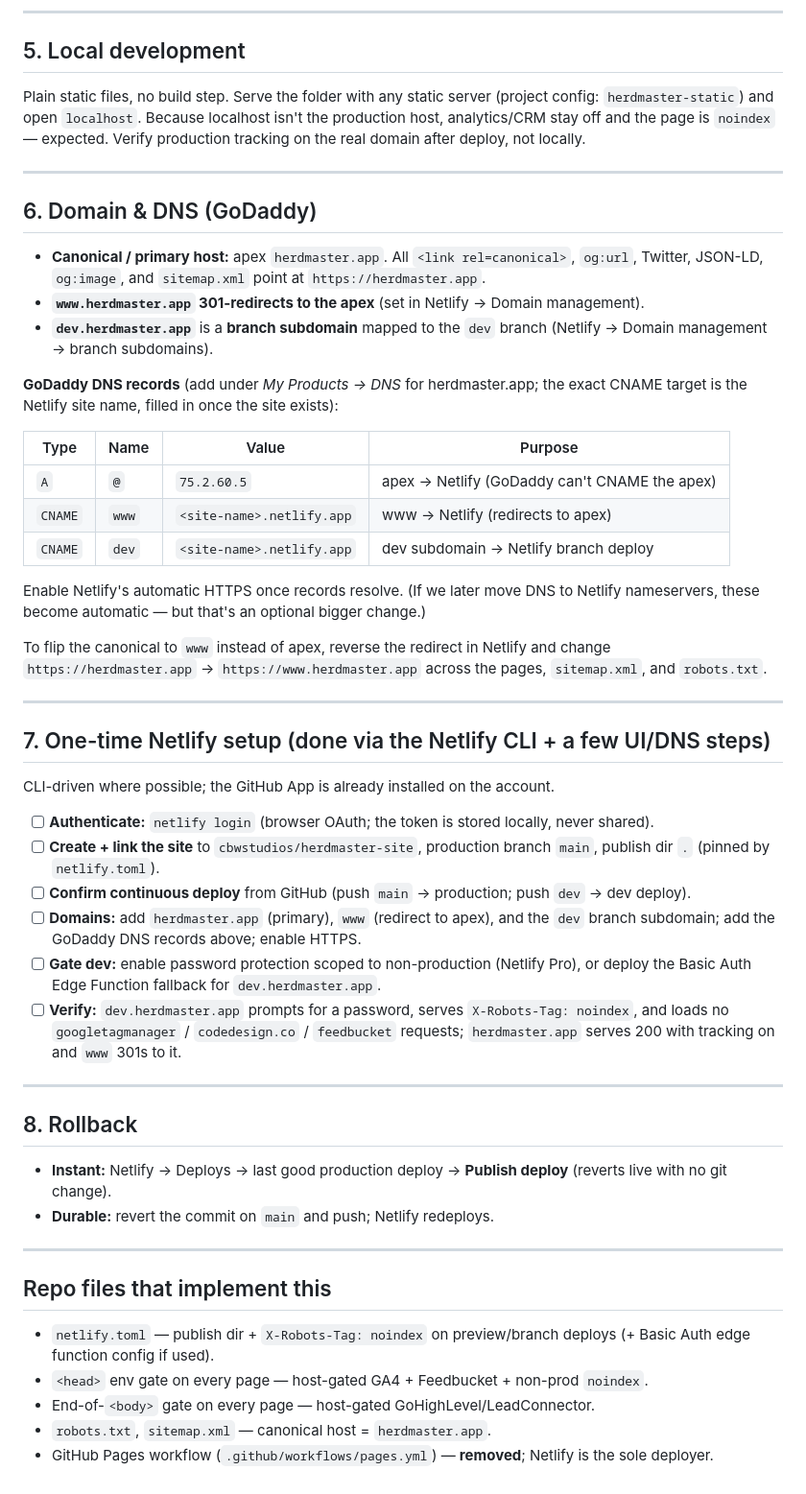
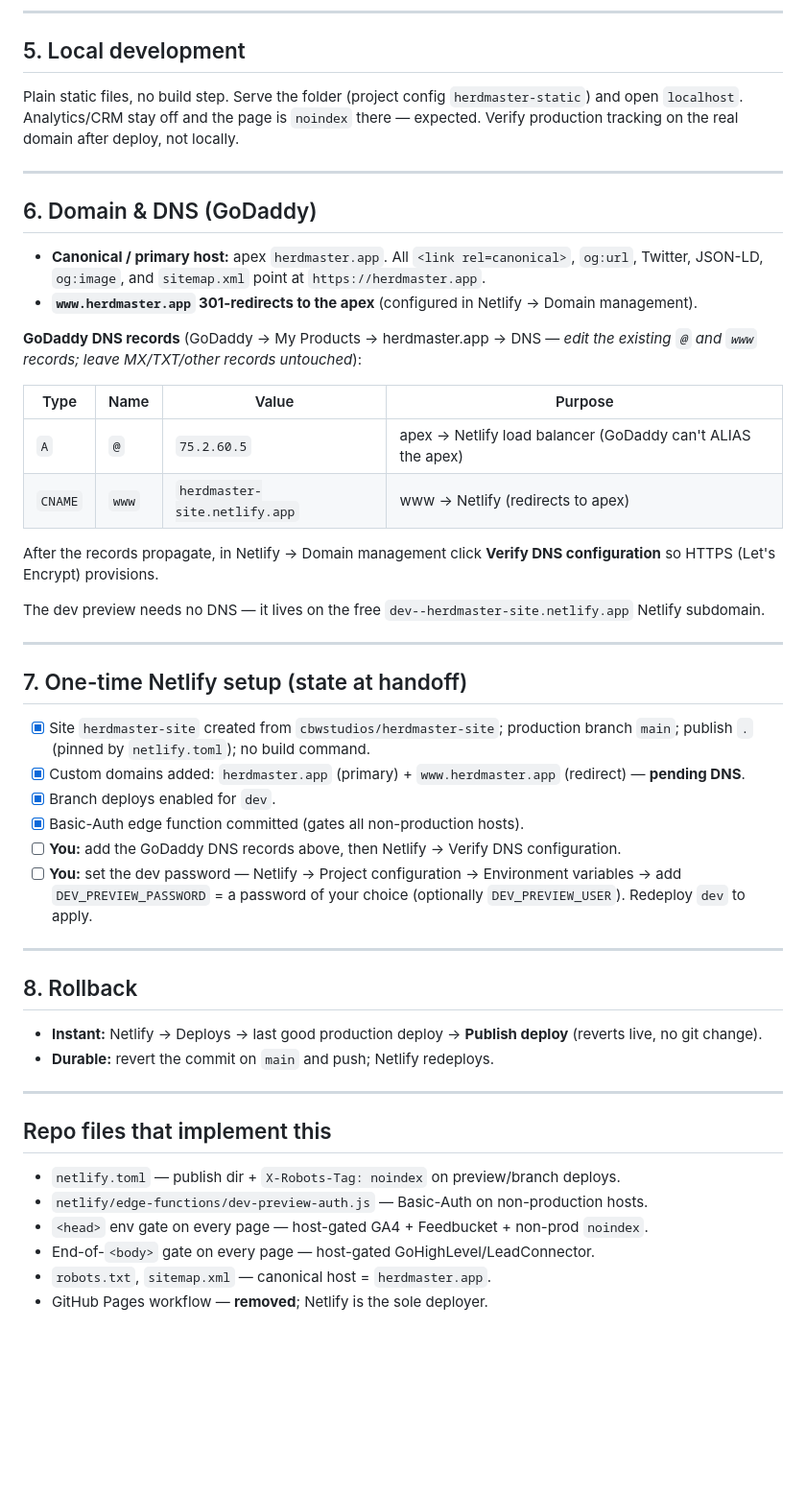
Before and after one commit to cbwstudios/herdmaster-site, a Markdown page: dev-production-deployment-plan.md, the part around one of its changes. Shown at 96% size. GitHub-like rendering; blank space fills up the shorter version.

```diff
--- a/dev-production-deployment-plan.md
+++ b/dev-production-deployment-plan.md
@@ -63,54 +64,51 @@ Production (`herdmaster.app`) is unaffected: analytics/CRM run and each page kee
 
 ## 5. Local development
 
-Plain static files, no build step. Serve the folder with any static server (project config: `herdmaster-static`) and open `localhost`. Because localhost isn't the production host, analytics/CRM stay off and the page is `noindex` — expected. Verify production tracking on the real domain after deploy, not locally.
+Plain static files, no build step. Serve the folder (project config `herdmaster-static`) and open `localhost`. Analytics/CRM stay off and the page is `noindex` there — expected. Verify production tracking on the real domain after deploy, not locally.
 
 ---
 
 ## 6. Domain & DNS (GoDaddy)
 
 - **Canonical / primary host:** apex `herdmaster.app`. All `<link rel=canonical>`, `og:url`, Twitter, JSON-LD, `og:image`, and `sitemap.xml` point at `https://herdmaster.app`.
-- **`www.herdmaster.app` 301-redirects to the apex** (set in Netlify → Domain management).
-- **`dev.herdmaster.app`** is a **branch subdomain** mapped to the `dev` branch (Netlify → Domain management → branch subdomains).
+- **`www.herdmaster.app` 301-redirects to the apex** (configured in Netlify → Domain management).
 
-**GoDaddy DNS records** (add under *My Products → DNS* for herdmaster.app; the exact CNAME target is the Netlify site name, filled in once the site exists):
+**GoDaddy DNS records** (GoDaddy → My Products → herdmaster.app → DNS — *edit the existing `@` and `www` records; leave MX/TXT/other records untouched*):
 
 | Type | Name | Value | Purpose |
 |---|---|---|---|
-| `A` | `@` | `75.2.60.5` | apex → Netlify (GoDaddy can't CNAME the apex) |
-| `CNAME` | `www` | `<site-name>.netlify.app` | www → Netlify (redirects to apex) |
-| `CNAME` | `dev` | `<site-name>.netlify.app` | dev subdomain → Netlify branch deploy |
+| `A` | `@` | `75.2.60.5` | apex → Netlify load balancer (GoDaddy can't ALIAS the apex) |
+| `CNAME` | `www` | `herdmaster-site.netlify.app` | www → Netlify (redirects to apex) |
 
-Enable Netlify's automatic HTTPS once records resolve. (If we later move DNS to Netlify nameservers, these become automatic — but that's an optional bigger change.)
+After the records propagate, in Netlify → Domain management click **Verify DNS configuration** so HTTPS (Let's Encrypt) provisions.
 
-To flip the canonical to `www` instead of apex, reverse the redirect in Netlify and change `https://herdmaster.app` → `https://www.herdmaster.app` across the pages, `sitemap.xml`, and `robots.txt`.
+The dev preview needs no DNS — it lives on the free `dev--herdmaster-site.netlify.app` Netlify subdomain.
 
 ---
 
-## 7. One-time Netlify setup (done via the Netlify CLI + a few UI/DNS steps)
+## 7. One-time Netlify setup (state at handoff)
 
-CLI-driven where possible; the GitHub App is already installed on the account.
-
-- [ ] **Authenticate:** `netlify login` (browser OAuth; the token is stored locally, never shared).
-- [ ] **Create + link the site** to `cbwstudios/herdmaster-site`, production branch `main`, publish dir `.` (pinned by `netlify.toml`).
-- [ ] **Confirm continuous deploy** from GitHub (push `main` → production; push `dev` → dev deploy).
-- [ ] **Domains:** add `herdmaster.app` (primary), `www` (redirect to apex), and the `dev` branch subdomain; add the GoDaddy DNS records above; enable HTTPS.
-- [ ] **Gate dev:** enable password protection scoped to non-production (Netlify Pro), or deploy the Basic Auth Edge Function fallback for `dev.herdmaster.app`.
-- [ ] **Verify:** `dev.herdmaster.app` prompts for a password, serves `X-Robots-Tag: noindex`, and loads no `googletagmanager` / `codedesign.co` / `feedbucket` requests; `herdmaster.app` serves 200 with tracking on and `www` 301s to it.
+- [x] Site `herdmaster-site` created from `cbwstudios/herdmaster-site`; production branch `main`; publish `.` (pinned by `netlify.toml`); no build command.
+- [x] Custom domains added: `herdmaster.app` (primary) + `www.herdmaster.app` (redirect) — **pending DNS**.
+- [x] Branch deploys enabled for `dev`.
+- [x] Basic-Auth edge function committed (gates all non-production hosts).
+- [ ] **You:** add the GoDaddy DNS records above, then Netlify → Verify DNS configuration.
+- [ ] **You:** set the dev password — Netlify → Project configuration → Environment variables → add `DEV_PREVIEW_PASSWORD` = a password of your choice (optionally `DEV_PREVIEW_USER`). Redeploy `dev` to apply.
 
 ---
 
 ## 8. Rollback
 
-- **Instant:** Netlify → Deploys → last good production deploy → **Publish deploy** (reverts live with no git change).
+- **Instant:** Netlify → Deploys → last good production deploy → **Publish deploy** (reverts live, no git change).
 - **Durable:** revert the commit on `main` and push; Netlify redeploys.
 
 ---
 
 ## Repo files that implement this
 
-- `netlify.toml` — publish dir + `X-Robots-Tag: noindex` on preview/branch deploys (+ Basic Auth edge function config if used).
+- `netlify.toml` — publish dir + `X-Robots-Tag: noindex` on preview/branch deploys.
+- `netlify/edge-functions/dev-preview-auth.js` — Basic-Auth on non-production hosts.
 - `<head>` env gate on every page — host-gated GA4 + Feedbucket + non-prod `noindex`.
 - End-of-`<body>` gate on every page — host-gated GoHighLevel/LeadConnector.
 - `robots.txt`, `sitemap.xml` — canonical host = `herdmaster.app`.
-- GitHub Pages workflow (`.github/workflows/pages.yml`) — **removed**; Netlify is the sole deployer.
+- GitHub Pages workflow — **removed**; Netlify is the sole deployer.
```
Also changed, not shown: other parts of dev-production-deployment-plan.md (+22 -21 lines).
